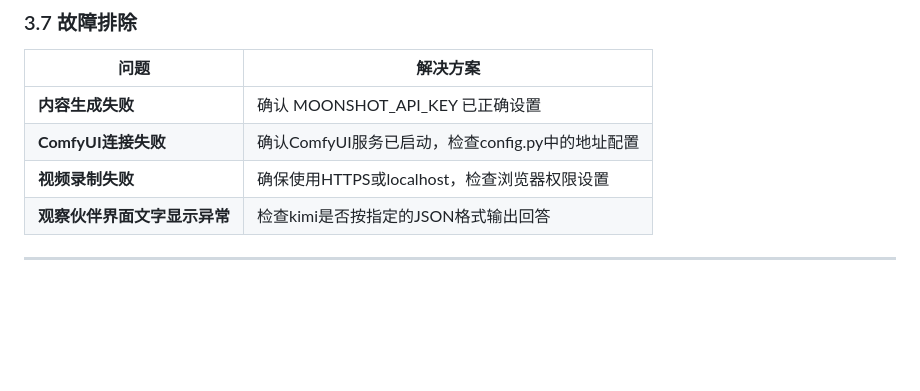
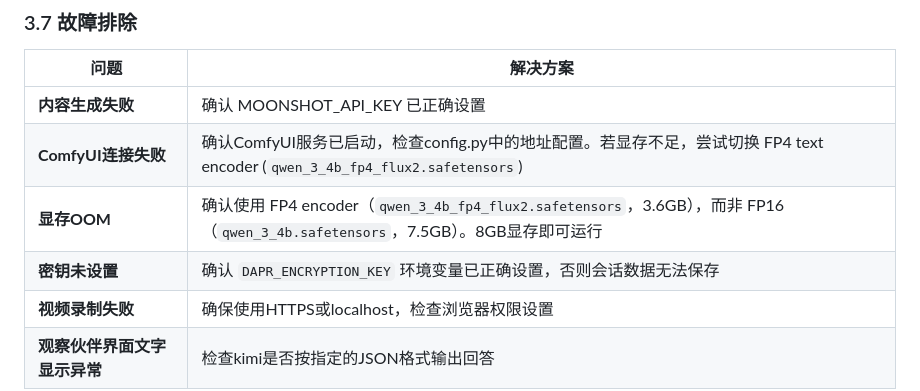
Before and after one commit to Lmy271828/DAPR-Analysis-System, a Markdown page: README.md, the part around one of its changes. Drawn GitHub-style; blank space fills up the shorter version.

```diff
--- a/README.md
+++ b/README.md
@@ -660,7 +668,9 @@ CANVAS_CONFIG = {
 | 问题 | 解决方案 |
 |------|----------|
 | **内容生成失败** | 确认 MOONSHOT_API_KEY 已正确设置 |
-| **ComfyUI连接失败** | 确认ComfyUI服务已启动，检查config.py中的地址配置 |
+| **ComfyUI连接失败** | 确认ComfyUI服务已启动，检查config.py中的地址配置。若显存不足，尝试切换 FP4 text encoder (`qwen_3_4b_fp4_flux2.safetensors`) |
+| **显存OOM** | 确认使用 FP4 encoder（`qwen_3_4b_fp4_flux2.safetensors`，3.6GB），而非 FP16（`qwen_3_4b.safetensors`，7.5GB）。8GB显存即可运行 |
+| **密钥未设置** | 确认 `DAPR_ENCRYPTION_KEY` 环境变量已正确设置，否则会话数据无法保存 |
 | **视频录制失败** | 确保使用HTTPS或localhost，检查浏览器权限设置 |
 | **观察伙伴界面文字显示异常** | 检查kimi是否按指定的JSON格式输出回答 |
 
```
Also changed, not shown: other parts of README.md (+21 -13 lines), PHASE2_PLAN.md (added, +203 -0 lines).
